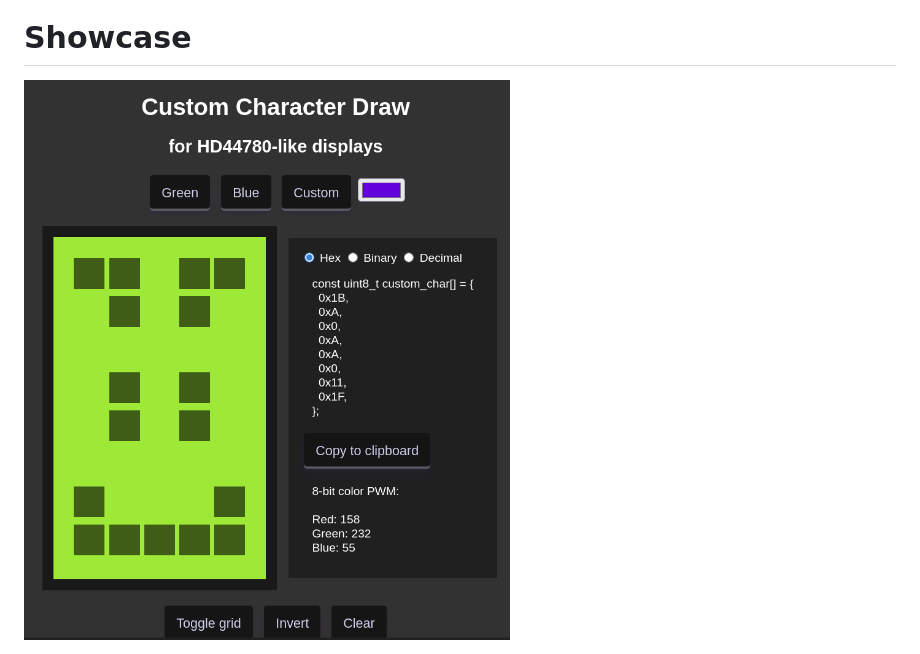
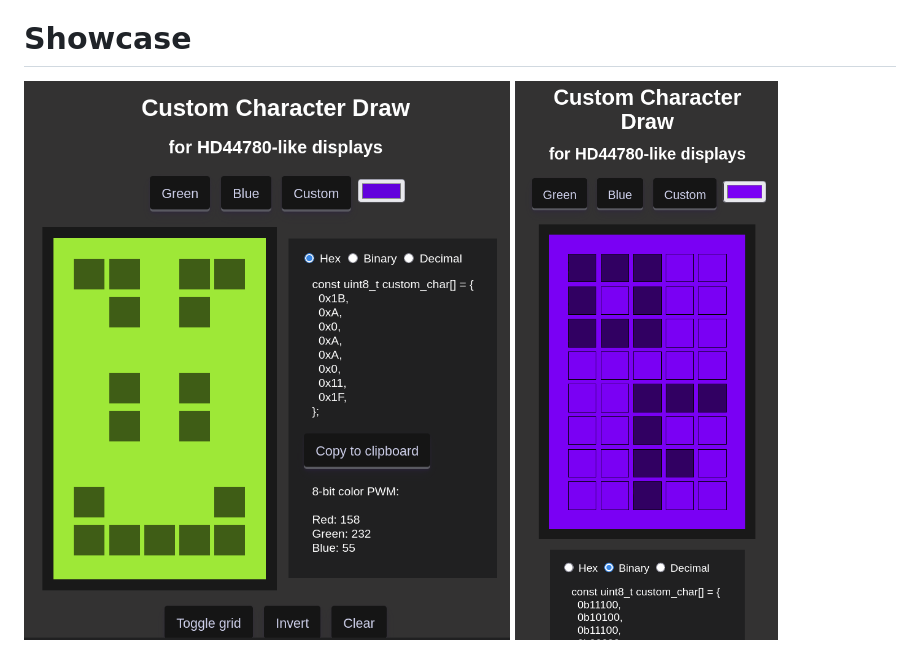
Before and after one commit to Sarijen/lcd-custom-char-creator, a Markdown page: README.md, the part around the change. Rendered like a GitHub page; pictures changed too: assets/website_vertical_screenshot.png (added).

```diff
--- a/README.md
+++ b/README.md
@@ -10,3 +10,5 @@
 
 # Showcase
 <img src="assets/website_screenshot.png" width="700"/>
+
+<img src="assets/website_vertical_screenshot.png" height="700"/>
```
